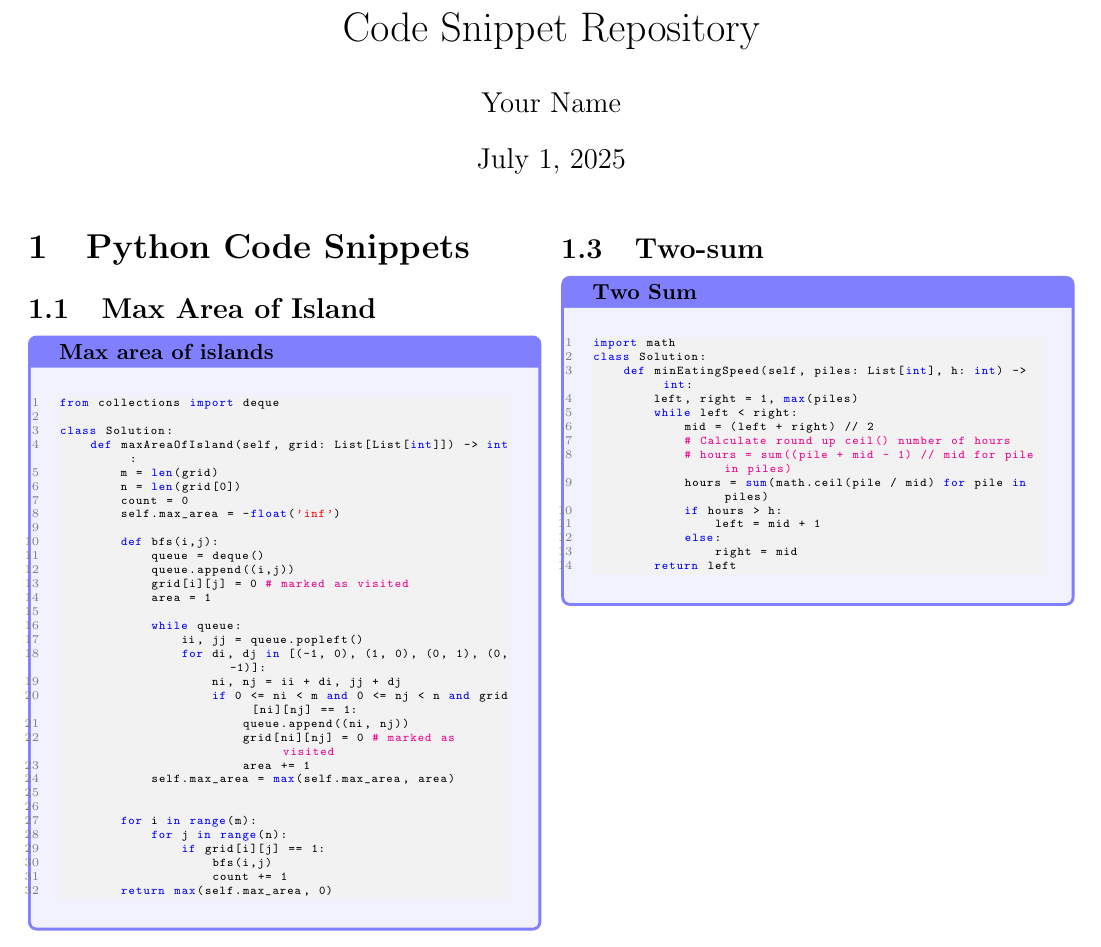
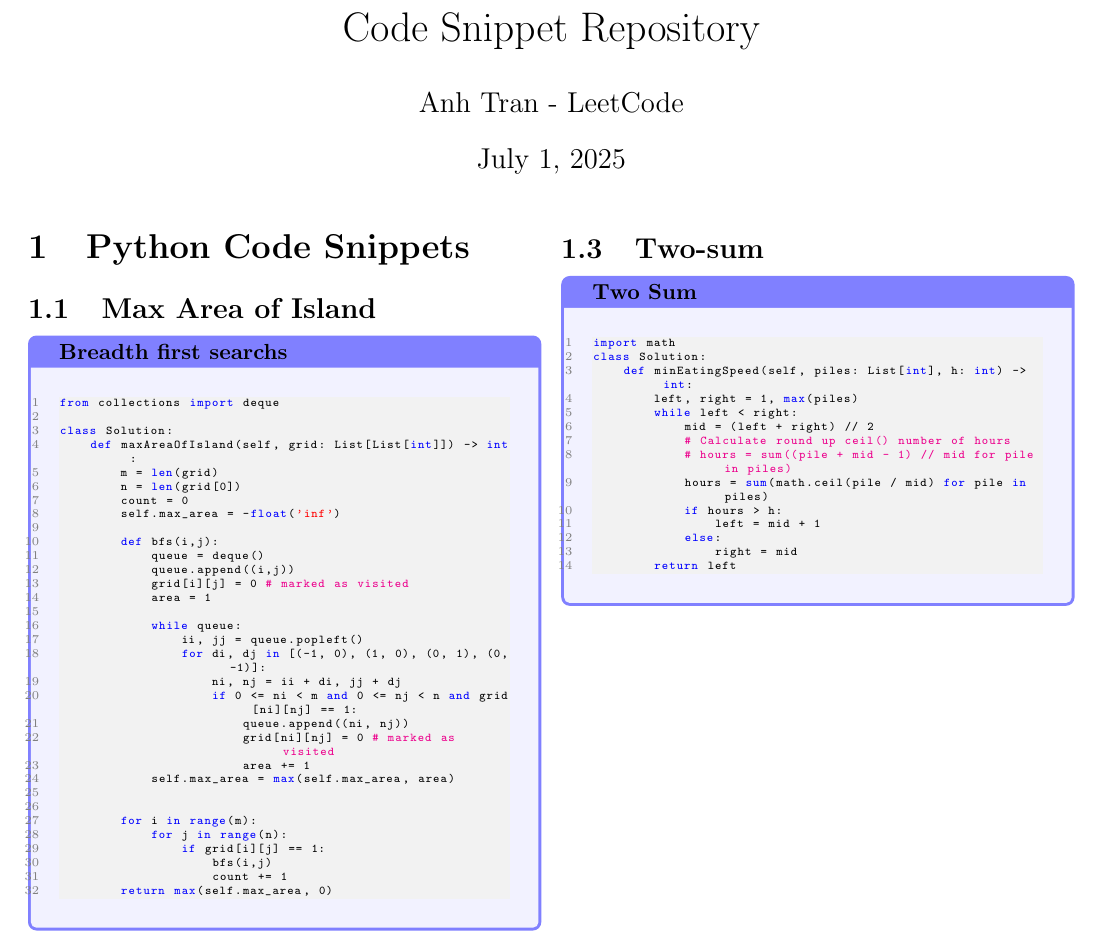
Before and after one commit to anhvt2/leetcode, a LaTeX document (latex/doc.tex): part of the page, cut so that both start at the same text. Compiled offline with pdfLaTeX.

Commit message:
update latex/

```diff
--- a/latex/doc.tex
+++ b/latex/doc.tex
@@ -36,7 +36,7 @@ coltitle=black, fonttitle=\small\bfseries, title=#2,#1, width=\linewidth}
 
 
 \title{Code Snippet Repository}
-\author{Your Name}
+\author{Anh Tran - LeetCode}
 \date{\today}
 
 \begin{document}
@@ -49,7 +49,7 @@ coltitle=black, fonttitle=\small\bfseries, title=#2,#1, width=\linewidth}
 \section{Python Code Snippets}
 
 \subsection{Max Area of Island}
-\begin{mycode}[label={lst:max-area-of-island}]{Max area of islands}
+\begin{mycode}[label={lst:max-area-of-island}]{Breadth first searchs}
 \begin{lstlisting}[language=Python]
 from collections import deque
 
```
Also changed, not shown: latex/doc.pdf, 2 other files.
